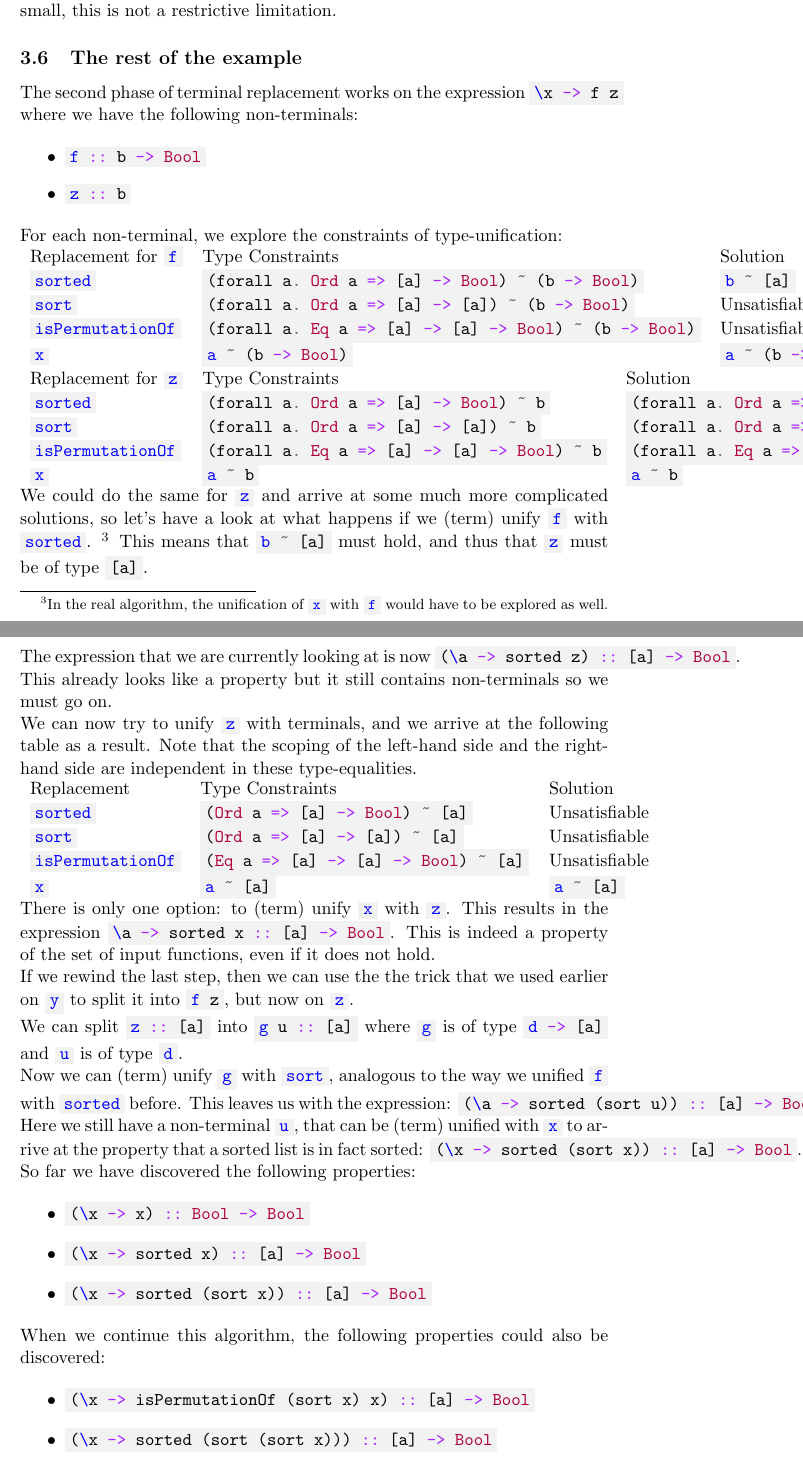
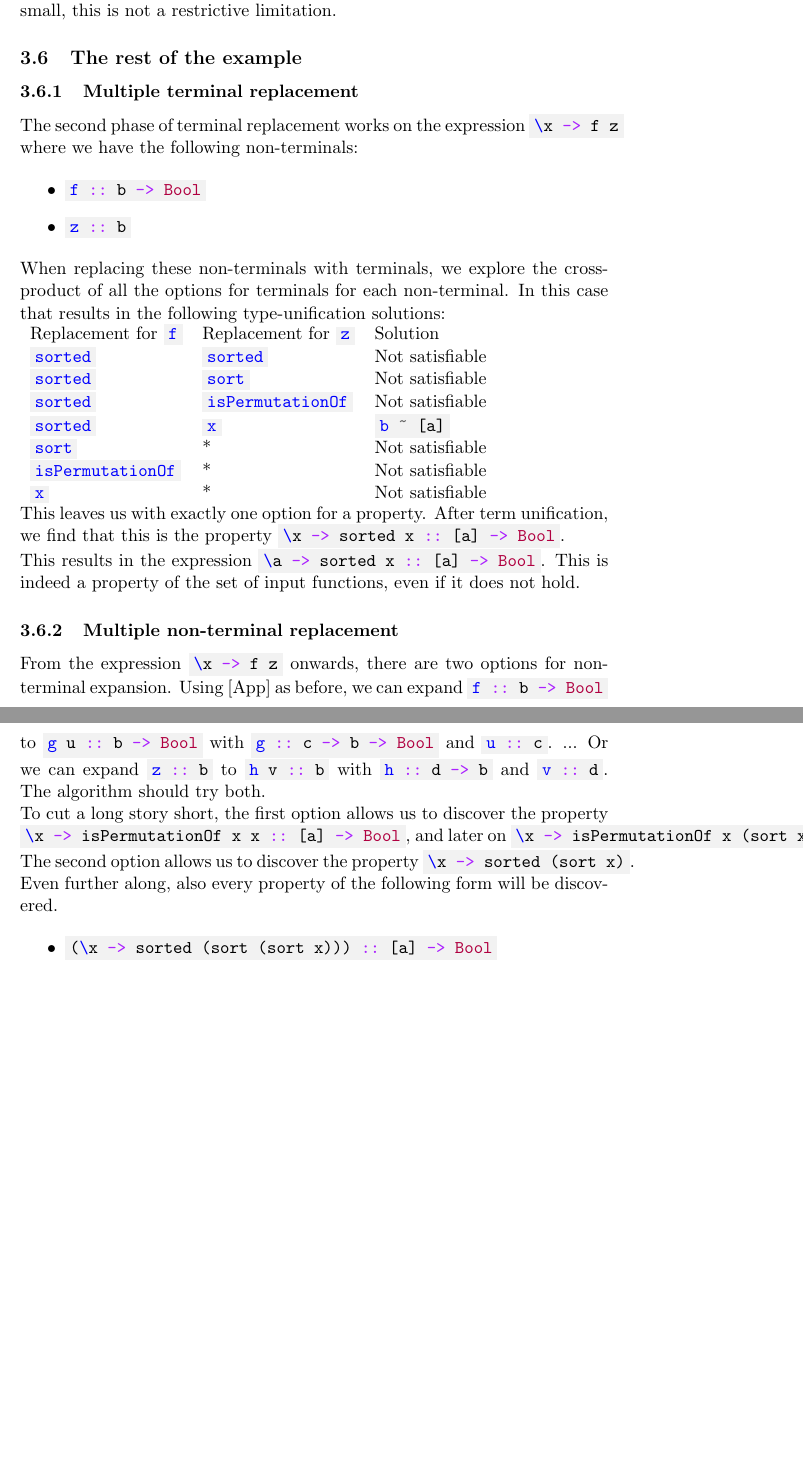
Before and after one commit to NorfairKing/thesis, a LaTeX document (detailed-proposal/doc/proposal.tex): two parts of pages 5 and 6 of 7 before the commit and two parts of pages 5 and 6 of 6 after it, joined at a grey line, cut so that both start at the same text, the shorter picture padded with empty space. Compiled offline with pdfLaTeX.

Commit message:
Finished a first draft of type-guided property discovery

```diff
--- a/detailed-proposal/doc/proposal.tex
+++ b/detailed-proposal/doc/proposal.tex
@@ -155,6 +157,7 @@ Because it is possible that there exists an infinite number of properties of a g
 Given that desired properties are usually small, this is not a restrictive limitation.
 
 \subsection{The rest of the example}
+\subsubsection{Multiple terminal replacement}
 The second phase of terminal replacement works on the expression \h{\x -> f z} where we have the following non-terminals:
 
 \begin{itemize}
@@ -162,65 +165,38 @@ The second phase of terminal replacement works on the expression \h{\x -> f z} w
   \item \h{z :: b}
 \end{itemize}
 
-For each non-terminal, we explore the constraints of type-unification:
+When replacing these non-terminals with terminals, we explore the cross-product of all the options for terminals for each non-terminal.
+In this case that results in the following type-unification solutions:
 
 \begin{tabular}{lll}
-  Replacement for \h{f} & Type Constraints & Solution \\
-  \h{sorted} & \h{(forall a. Ord a => [a] -> Bool) ~ (b -> Bool)} & \h{b ~ [a]} \\
-  \h{sort} & \h{(forall a. Ord a => [a] -> [a]) ~ (b -> Bool)} & Unsatisfiable \\
-  \h{isPermutationOf} & \h{(forall a. Eq a => [a] -> [a] -> Bool) ~ (b -> Bool)} & Unsatisfiable \\
-  \h{x} & \h{a ~ (b -> Bool)} & \h{a ~ (b -> Bool)} \\
+  Replacement for \h{f} & Replacement for \h{z} & Solution \\
+  \h{sorted}            & \h{sorted}            &  Not satisfiable \\
+  \h{sorted}            & \h{sort}              &  Not satisfiable \\
+  \h{sorted}            & \h{isPermutationOf}   &  Not satisfiable \\
+  \h{sorted}            & \h{x}                 &  \h{b ~ [a]}     \\
+  \h{sort}              & *                     &  Not satisfiable \\
+  \h{isPermutationOf}   & *                     &  Not satisfiable \\
+  \h{x}                 & *                     &  Not satisfiable \\
 \end{tabular}
 
-\begin{tabular}{lll}
-  Replacement for \h{z} & Type Constraints & Solution \\
-  \h{sorted} & \h{(forall a. Ord a => [a] -> Bool) ~ b} & \h{(forall a. Ord a => [a] -> Bool) ~ b} \\
-  \h{sort} & \h{(forall a. Ord a => [a] -> [a]) ~ b} & \h{(forall a. Ord a => [a] -> [a]) ~ b} \\
-  \h{isPermutationOf} & \h{(forall a. Eq a => [a] -> [a] -> Bool) ~ b} & \h{(forall a. Eq a => [a] -> [a] -> Bool) ~ b} \\
-  \h{x} & \h{a ~ b} & \h{a ~ b} \\
-\end{tabular}
+This leaves us with exactly one option for a property.
+After term unification, we find that this is the property \h{\x -> sorted x :: [a] -> Bool}.
 
-We could do the same for \h{z} and arrive at some much more complicated solutions, so let's have a look at what happens if we (term) unify \h{f} with \h{sorted}. \footnote{In the real algorithm, the unification of \h{x} with \h{f} would have to be explored as well.}
-This means that \h{b ~ [a]} must hold, and thus that \h{z} must be of type \h{[a]}.
-
-The expression that we are currently looking at is now \h{(\a -> sorted z) :: [a] -> Bool}.
-This already looks like a property but it still contains non-terminals so we must go on.
-
-We can now try to unify \h{z} with terminals, and we arrive at the following table as a result.
-Note that the scoping of the left-hand side and the right-hand side are independent in these type-equalities.
-
-\begin{tabular}{lll}
-  Replacement & Type Constraints & Solution \\
-  \h{sorted} & \h{(Ord a => [a] -> Bool) ~ [a]} & Unsatisfiable \\
-  \h{sort} & \h{(Ord a => [a] -> [a]) ~ [a]} & Unsatisfiable \\
-  \h{isPermutationOf} & \h{(Eq a => [a] -> [a] -> Bool) ~ [a]} & Unsatisfiable \\
-  \h{x} & \h{a ~ [a]} & \h{a ~ [a]} \\
-\end{tabular}
-
-There is only one option: to (term) unify \h{x} with \h{z}.
 This results in the expression \h{\a -> sorted x :: [a] -> Bool}.
 This is indeed a property of the set of input functions, even if it does not hold.
 
-If we rewind the last step, then we can use the the trick that we used earlier on \h{y} to split it into \h{f z}, but now on \h{z}.
+\subsubsection{Multiple non-terminal replacement}
 
-We can split \h{z :: [a]} into \h{g u :: [a]} where \h{g} is of type \h{d -> [a]} and \h{u} is of type \h{d}.
+From the expression \h{\x -> f z} onwards, there are two options for non-terminal expansion.
+Using [App] as before, we can expand \h{f :: b -> Bool} to \h{g u :: b -> Bool} with \h{g :: c -> b -> Bool} and \h{u :: c}.
+... Or we can expand \h{z :: b} to \h{h v :: b} with \h{h :: d -> b} and \h{v :: d}.
+The algorithm should try both.
 
-Now we can (term) unify \h{g} with \h{sort}, analogous to the way we unified \h{f} with \h{sorted} before.
-This leaves us with the expression: \h{(\a -> sorted (sort u)) :: [a] -> Bool}.
-Here we still have a non-terminal \h{u}, that can be (term) unified with \h{x} to arrive at the property that a sorted list is in fact sorted:
-\h{(\x -> sorted (sort x)) :: [a] -> Bool}.
+To cut a long story short, the first option allows us to discover the property \h{\x -> isPermutationOf x x :: [a] -> Bool}, and later on \h{\x -> isPermutationOf x (sort x) :: [a] -> Bool}.
+The second option allows us to discover the property \h{\x -> sorted (sort x)}.
 
-So far we have discovered the following properties:
+Even further along, also every property of the following form will be discovered.
 
 \begin{itemize}
-  \item \h{(\x -> x) :: Bool -> Bool}
-  \item \h{(\x -> sorted x) :: [a] -> Bool}
-  \item \h{(\x -> sorted (sort x)) :: [a] -> Bool}
-\end{itemize}
-
-When we continue this algorithm, the following properties could also be discovered:
-
-\begin{itemize}
-  \item \h{(\x -> isPermutationOf (sort x) x) :: [a] -> Bool}
   \item \h{(\x -> sorted (sort (sort x))) :: [a] -> Bool}
   \item \h{(\x -> sorted (sort (sort (sort x)))) :: [a] -> Bool}
```
Also changed, not shown: detailed-proposal/doc/proposal.tex (18 more changed lines).
